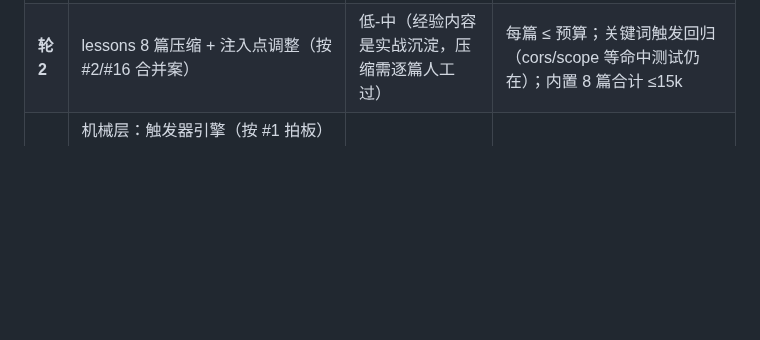
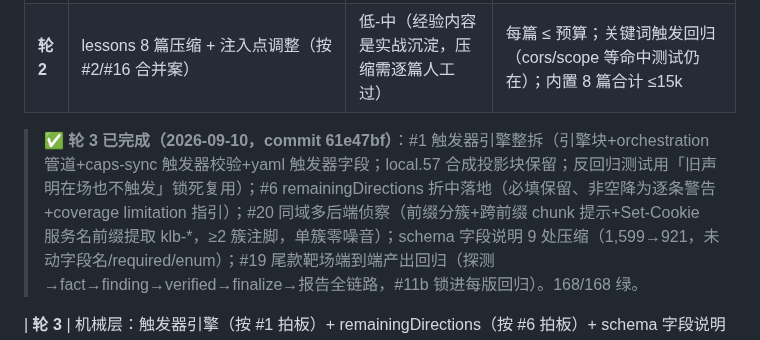
Before and after one commit to 803S/dsh-src, a Markdown page: docs/plan-2026-09-08-constraint-reduction.md, the part around the change. Rendered like a GitHub page; blank space fills up the shorter version.

Commit message:
local.68 文档：§9 标注轮 3 完成（四项机械层+#19 尾款全落地，168/168 绿）

```diff
--- a/docs/plan-2026-09-08-constraint-reduction.md
+++ b/docs/plan-2026-09-08-constraint-reduction.md
@@ -433,6 +433,8 @@ local.65 拆机械待办后的软提示（一行，四类缺口枚举引导语
 |---|---|---|---|
 | **轮 1** | 协议 45 节按第 4 节处置表重写（纯文本，C/D 项先在目标层补内容再删协议）；尾部纪律保留；tool 描述 top6 瘦身；**src_state/src_report 输出预算（#12，与 §12 #13 行对齐——上下文爆炸是四大根因之一，必须在轮 1 兑现）**；**加法三件：#17 响应体透传+截断+去重+掩码+④Content-Type 硬闸、#18 阴性回炉注脚、#15/#11b 准入闸放宽**（各自独立 commit 保持回滚粒度） | 低-中（加法三项动代码但改动小：#17 两调用点各 1-2 行+防护、#18 ~10 行、#11b schema+协议节各一处；#12+#17 同属输出侧预算，需一起核总量） | 155/155 存量测试全绿 **+ #17/#18/#11b/#12 各配新增回归**（截断/去重/掩码/硬闸、阴性注脚触发、low 准入、facts 分级输出各一组）；headless e2e 建 goal→派发→finalize 逐字验证；协议字符数 ≤8k；**顺丰域重跑：finding ≥8（两位数需 #20 落地后的 baggageservice 面）、415 类请求带正确 Content-Type、src_state 输出字符数 ≤ 预算** |
 | **轮 2** | lessons 8 篇压缩 + 注入点调整（按 #2/#16 合并案） | 低-中（经验内容是实战沉淀，压缩需逐篇人工过） | 每篇 ≤ 预算；关键词触发回归（cors/scope 等命中测试仍在）；内置 8 篇合计 ≤15k |
+> **✅ 轮 3 已完成（2026-09-10，commit 61e47bf）**：#1 触发器引擎整拆（引擎块+orchestration 管道+caps-sync 触发器校验+yaml 触发器字段；local.57 合成投影块保留；反回归测试用「旧声明在场也不触发」锁死复用）；#6 remainingDirections 折中落地（必填保留、非空降为逐条警告+coverage limitation 指引）；#20 同域多后端侦察（前缀分簇+跨前缀 chunk 提示+Set-Cookie 服务名前缀提取 klb-*，≥2 簇注脚，单簇零噪音）；schema 字段说明 9 处压缩（1,599→921，未动字段名/required/enum）；#19 尾款靶场端到端产出回归（探测→fact→finding→verified→finalize→报告全链路，#11b 锁进每版回归）。168/168 绿。
+
 | **轮 3** | 机械层：触发器引擎（按 #1 拍板）+ remainingDirections（按 #6 拍板）+ schema 字段说明全面精简；**#20 同域多后端侦察**（scan_surface 前缀分簇+Cookie 服务名注脚） | 中（动代码，需 bump 版本） | 155+ 测试；合成事件相关测试按拍板结果增删；302/302 存量回放 |
 
 **轮序理由**：轮 1 收益最大（-7.4k tokens/会话）。文本瘦身部分零行为风险；加法三项（#17/#18/#11b）行为变更明确且各配回归，不属「零风险」但改动小、可独立 revert。轮 3 动代码放最后，等轮 1/2 的实战反馈校准判断。
```
